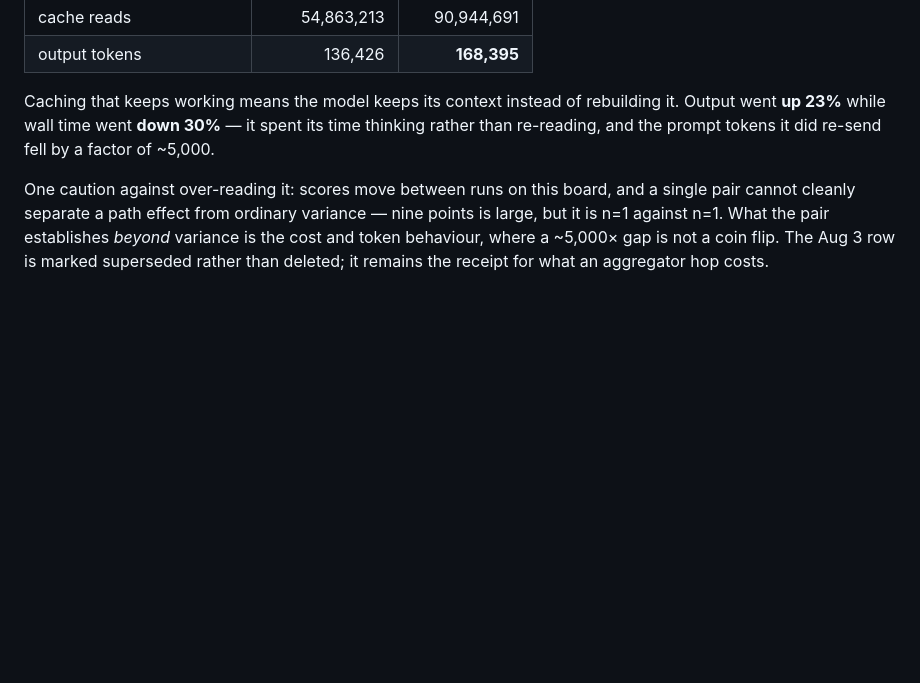
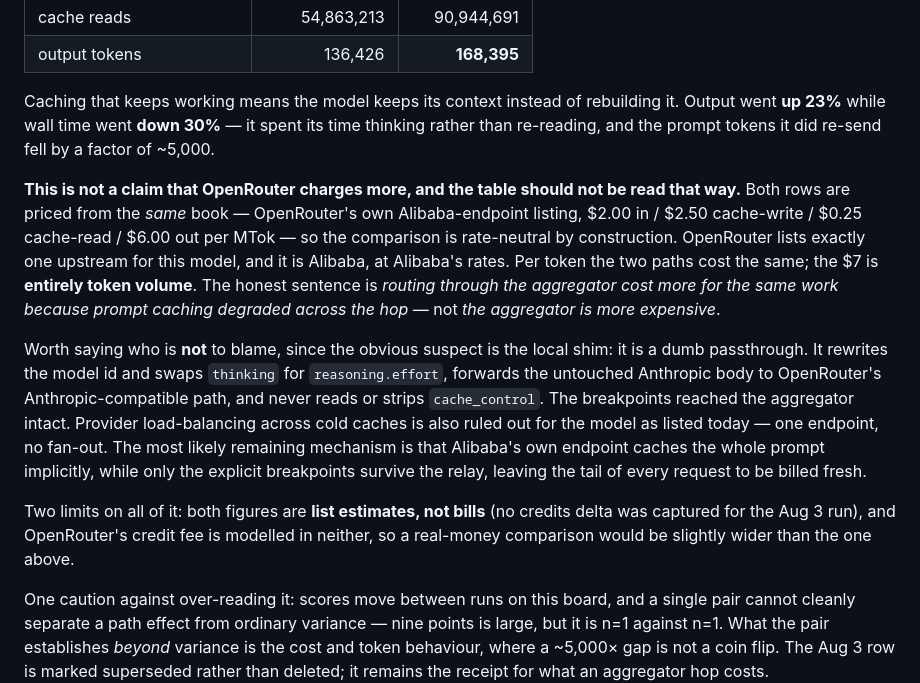
Before and after one commit to phuryn/bug-hunt-bench, a Markdown page: results/waves.md, the part around the change. GitHub-like rendering; blank space fills up the shorter version.

Commit message:
waves: the Qwen path comparison is rate-neutral, not a claim that OpenRouter charges more
Both rows are priced from OpenRouter's own Alibaba-endpoint listing, and OR's
only upstream for this model is Alibaba at Alibaba's rates. The $7 gap is
entirely token volume. Also exonerates the local shim (dumb passthrough, never
touches cache_control) and rules out provider fan-out (one endpoint).

Co-Authored-By: Claude Opus 5 (1M context) <noreply@anthropic.com>
Claude-Session: https://claude.ai/code/session_01G42vsxSKL7je39AsHZ5aJm

```diff
--- a/results/waves.md
+++ b/results/waves.md
@@ -1087,6 +1087,26 @@ Caching that keeps working means the model keeps its context instead of rebuildi
 23%** while wall time went **down 30%** — it spent its time thinking rather than re-reading, and the
 prompt tokens it did re-send fell by a factor of ~5,000.
 
+**This is not a claim that OpenRouter charges more, and the table should not be read that way.** Both
+rows are priced from the *same* book — OpenRouter's own Alibaba-endpoint listing, $2.00 in / $2.50
+cache-write / $0.25 cache-read / $6.00 out per MTok — so the comparison is rate-neutral by
+construction. OpenRouter lists exactly one upstream for this model, and it is Alibaba, at Alibaba's
+rates. Per token the two paths cost the same; the $7 is **entirely token volume**. The honest sentence
+is *routing through the aggregator cost more for the same work because prompt caching degraded across
+the hop* — not *the aggregator is more expensive*.
+
+Worth saying who is **not** to blame, since the obvious suspect is the local shim: it is a dumb
+passthrough. It rewrites the model id and swaps `thinking` for `reasoning.effort`, forwards the
+untouched Anthropic body to OpenRouter's Anthropic-compatible path, and never reads or strips
+`cache_control`. The breakpoints reached the aggregator intact. Provider load-balancing across cold
+caches is also ruled out for the model as listed today — one endpoint, no fan-out. The most likely
+remaining mechanism is that Alibaba's own endpoint caches the whole prompt implicitly, while only the
+explicit breakpoints survive the relay, leaving the tail of every request to be billed fresh.
+
+Two limits on all of it: both figures are **list estimates, not bills** (no credits delta was captured
+for the Aug 3 run), and OpenRouter's credit fee is modelled in neither, so a real-money comparison
+would be slightly wider than the one above.
+
 One caution against over-reading it: scores move between runs on this board, and a single pair cannot
 cleanly separate a path effect from ordinary variance — nine points is large, but it is n=1 against n=1.
 What the pair establishes *beyond* variance is the cost and token behaviour, where a ~5,000× gap is not
```
